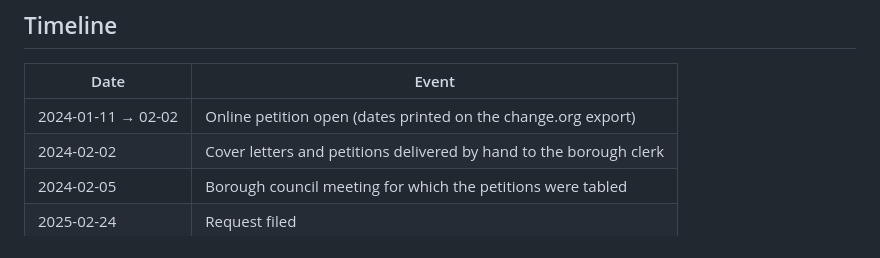
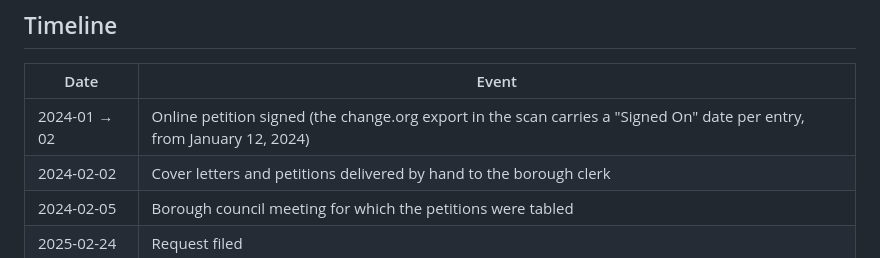
Before and after one commit to OpenMobilityData/Terrebonne-access-requests, a Markdown page: 2025-081/README.md, the part around the change. GitHub-like rendering.

Commit message:
2025-081 README: online-petition dates stated from the scan itself
Co-Authored-By: Claude Fable 5.1 <noreply@anthropic.com>
Claude-Session: https://claude.ai/code/session_01X8xCqUV8xKdRCNjsY1WEQZ

```diff
--- a/2025-081/README.md
+++ b/2025-081/README.md
@@ -37,7 +37,7 @@ Reading of the scan (March 2025, text recognition checked by hand): 1,170 entrie
 
 | Date | Event |
 |---|---|
-| 2024-01-11 → 02-02 | Online petition open (dates printed on the change.org export) |
+| 2024-01 → 02 | Online petition signed (the change.org export in the scan carries a "Signed On" date per entry, from January 12, 2024) |
 | 2024-02-02 | Cover letters and petitions delivered by hand to the borough clerk |
 | 2024-02-05 | Borough council meeting for which the petitions were tabled |
 | 2025-02-24 | Request filed |
```
